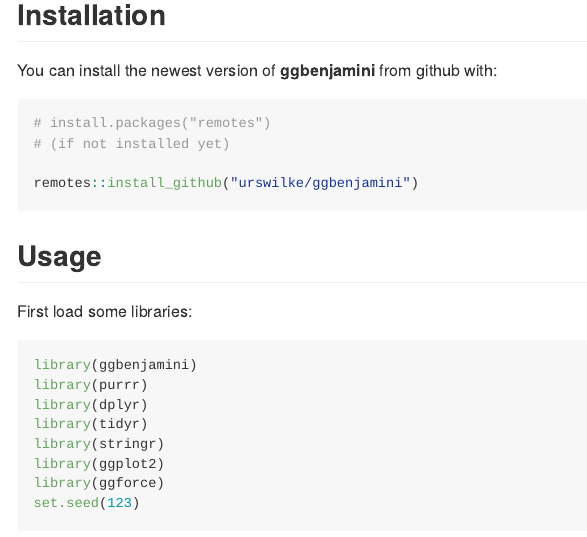
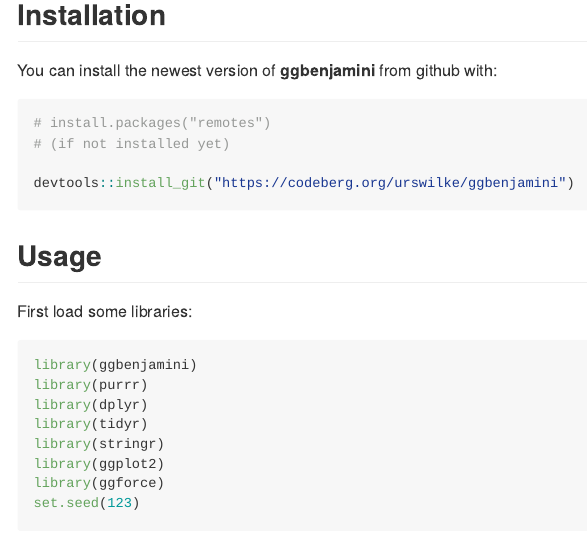
Before and after one commit to urswilke/ggbenjamini, an R Markdown document (README.Rmd): the page in a window 1100 px wide, from 260 px down. The pictures show the output file README.md that the author committed with the source, drawn offline in the style of GitHub; badge pictures from the web are left out.

Commit message:
update installation instruction to codeberg and re-knit

````diff
--- a/README.Rmd
+++ b/README.Rmd
@@ -42,7 +42,7 @@ You can install the newest version of **ggbenjamini** from github with:
 # install.packages("remotes")
 # (if not installed yet)
 
-remotes::install_github("urswilke/ggbenjamini")
+devtools::install_git("https://codeberg.org/urswilke/ggbenjamini")
 ```
 
 ## Usage
````
Also changed, not shown: README.md, 3 other files.
